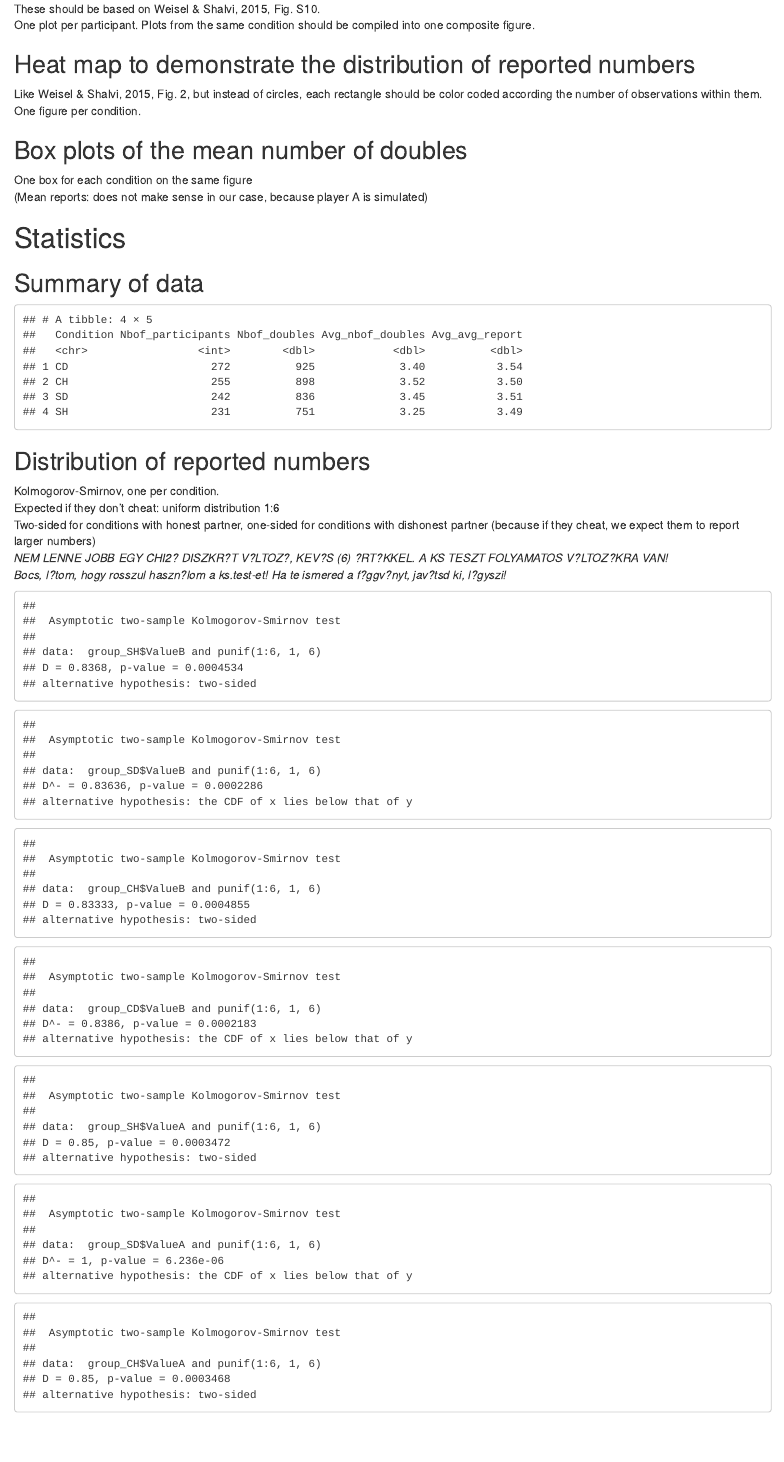
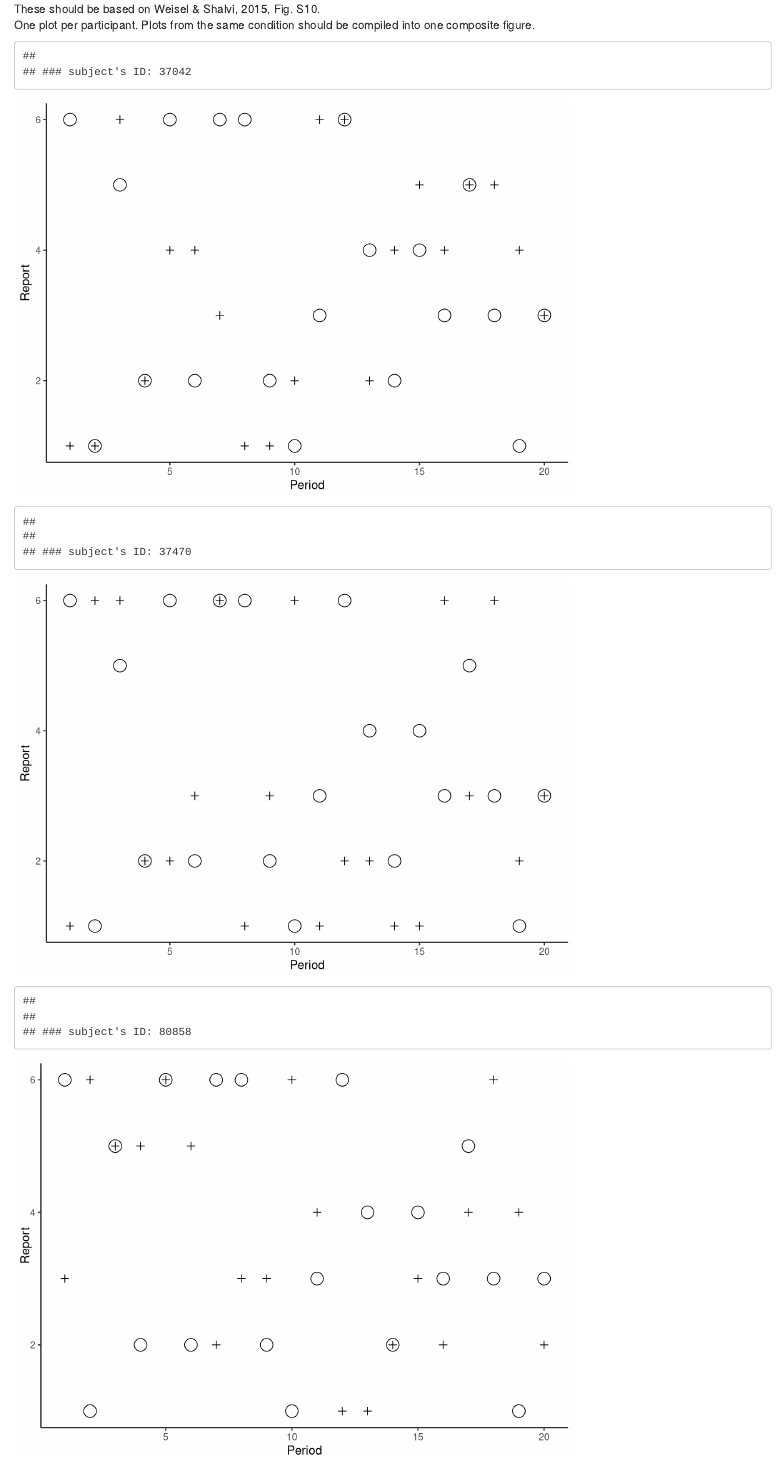
Before and after one commit to mokjud/corruption_in_the_lab, an R Markdown document (stat.Rmd): the page in a window 1100 px wide, from 1160 px down. Rendered offline with R 4.5, knitr and Pandoc, with nearby package versions; code that draws random numbers runs with fixed seeds of ours.

Commit message:
adding figure2, heatmap

````diff
--- a/stat.Rmd
+++ b/stat.Rmd
@@ -117,6 +117,25 @@ One plot per participant. Plots from the same condition should be compiled into
 
 ```{r}
 
+
+
+person <- as.factor(unique(rawdata$ID))
+person <- person[1:5] #to try the figure ww will print only the first five subjects' reports.
+
+
+for(i in person){
+
+  figure1 <- ggplot(data=filter(rawdata, ID==i), aes(x=Index))+
+    geom_point(aes(y=ValueA), shape=1, size=5)+
+    geom_point(aes( y=ValueB), shape=3, size=2)+
+    theme_classic()+
+  scale_x_continuous(name="Period")+
+  scale_y_continuous(name="Report")
+
+  cat("  \n### subject's ID:",  paste(i), "  \n")
+  print(figure1)
+  cat("  \n")
+}
 ```
 
 ## Heat map to demonstrate the distribution of reported numbers
````
